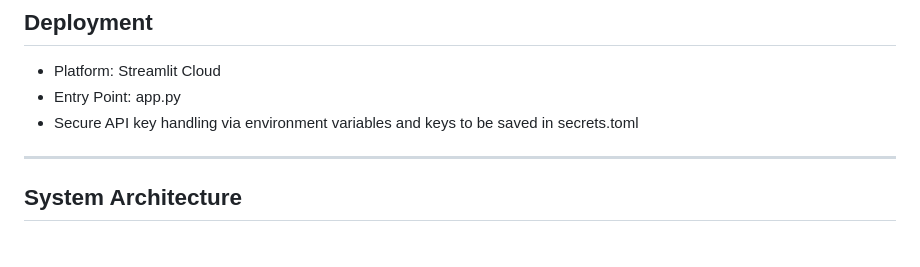
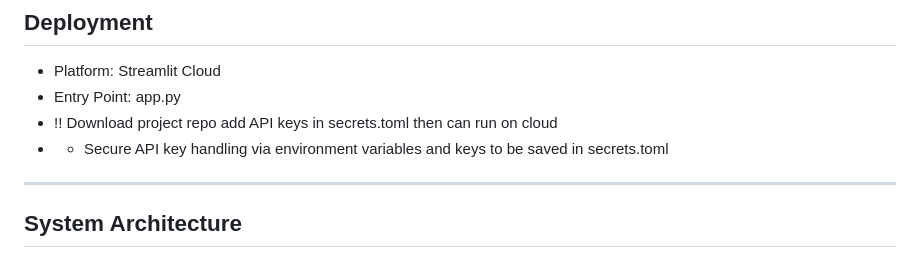
Before and after one commit to Prerna-Gyani/prerna_resume_ai, a Markdown page: README.md, the part around the change. GitHub-like rendering.

```diff
--- a/README.md
+++ b/README.md
@@ -173,7 +173,8 @@ Improvement: +30 points
 
 * Platform: Streamlit Cloud
 * Entry Point: app.py
-* Secure API key handling via environment variables and keys to be saved in secrets.toml
+* !! Download project repo add API keys in secrets.toml then can run on cloud
+* * Secure API key handling via environment variables and keys to be saved in secrets.toml
 
 ---
 
```
